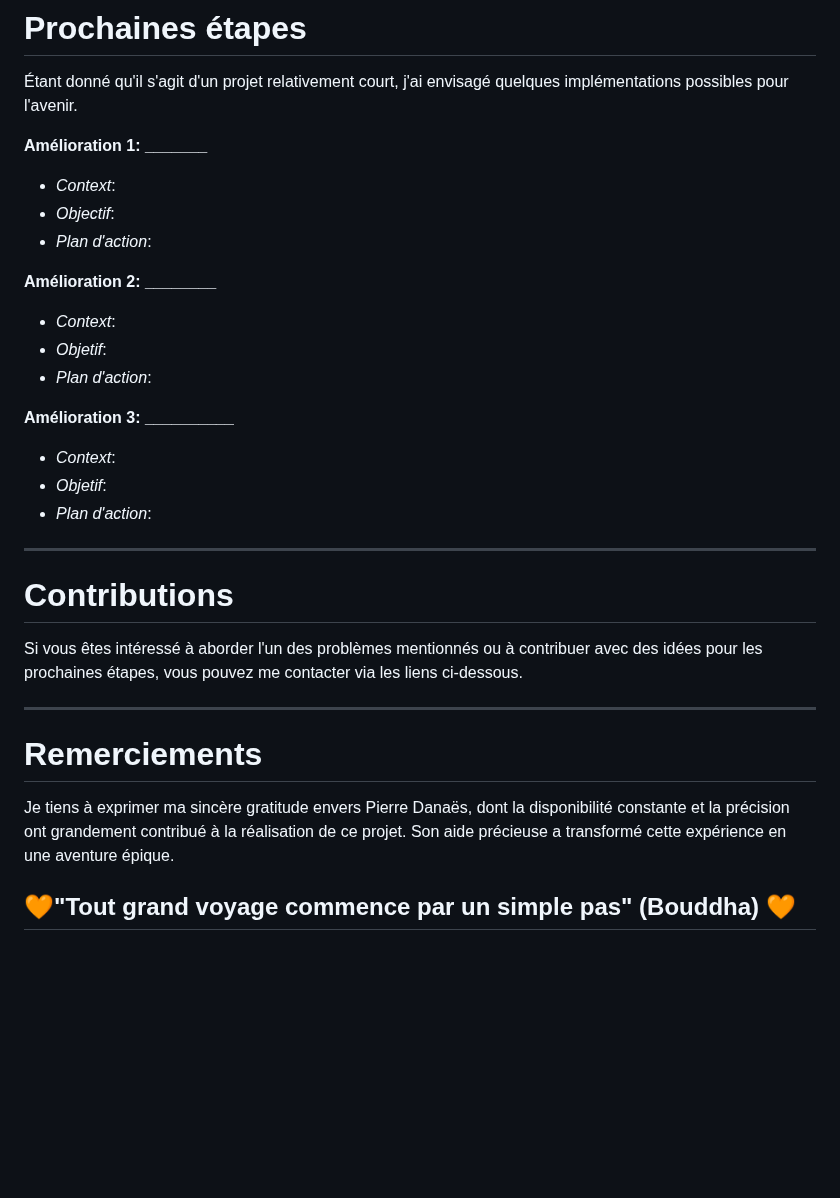
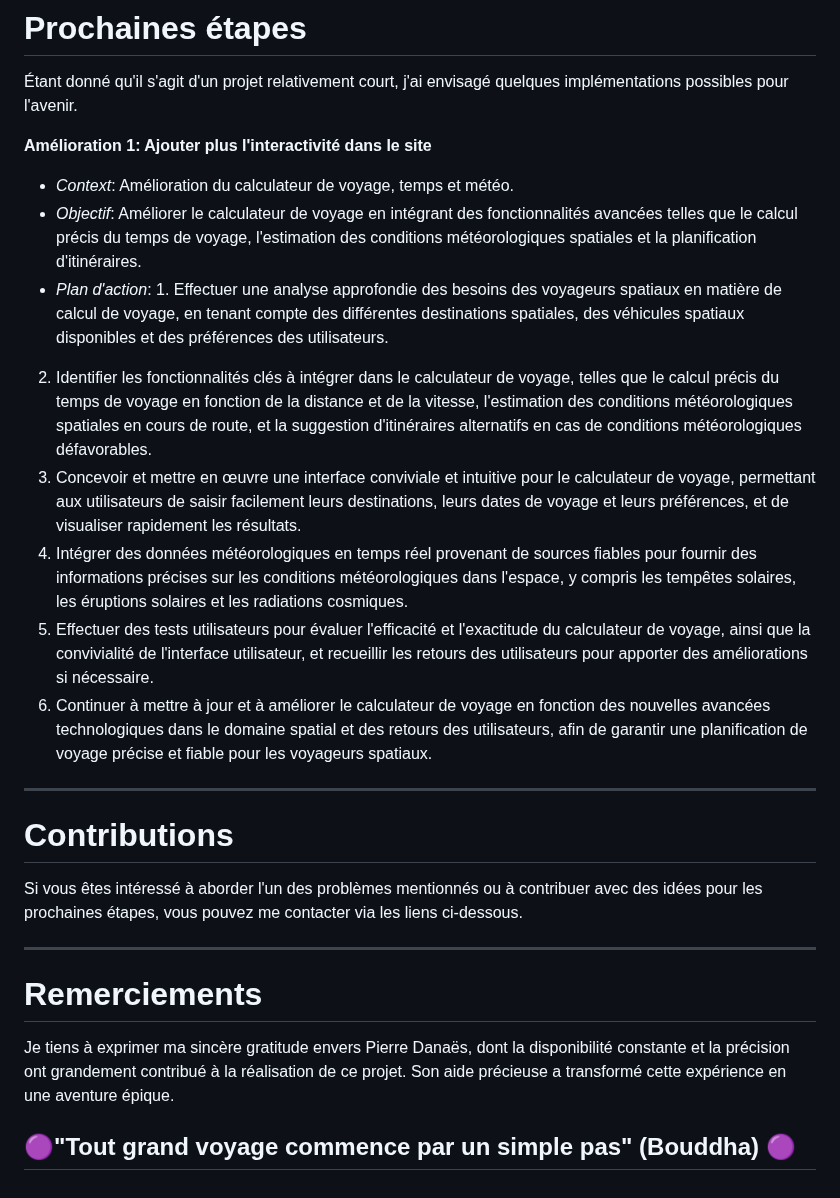
Before and after one commit to AlexNesvit/ECF-FrontDWWM-2024, a Markdown page: README.md, the part around one of its changes. GitHub-like rendering; blank space fills up the shorter version.

Commit message:
Update README.md V2.5 Ok

```diff
--- a/README.md
+++ b/README.md
@@ -114,20 +114,15 @@ Dans cette section, je souligne certains défis auxquels j'ai été confronté l
 
 Étant donné qu'il s'agit d'un projet relativement court, j'ai envisagé quelques implémentations possibles pour l'avenir.
 
- **Amélioration 1: _______**
-   - *Context*:
-   - *Objectif*:
-   - *Plan d'action*:
-
- **Amélioration 2: ________**
-   - *Context*:
-   - *Objetif*:
-   - *Plan d'action*:
-
-**Amélioration 3: __________**
-   - *Context*:
-   - *Objetif*:
-   - *Plan d'action*:
+ **Amélioration 1: Ajouter plus l'interactivité dans le site**
+   - *Context*: Amélioration du calculateur de voyage, temps et météo.
+   - *Objectif*: Améliorer le calculateur de voyage en intégrant des fonctionnalités avancées telles que le calcul précis du temps de voyage, l'estimation des conditions météorologiques spatiales et la planification d'itinéraires.
+   - *Plan d'action*: 1. Effectuer une analyse approfondie des besoins des voyageurs spatiaux en matière de calcul de voyage, en tenant compte des différentes destinations spatiales, des véhicules spatiaux disponibles et des préférences des utilisateurs.
+2. Identifier les fonctionnalités clés à intégrer dans le calculateur de voyage, telles que le calcul précis du temps de voyage en fonction de la distance et de la vitesse, l'estimation des conditions météorologiques spatiales en cours de route, et la suggestion d'itinéraires alternatifs en cas de conditions météorologiques défavorables.
+3. Concevoir et mettre en œuvre une interface conviviale et intuitive pour le calculateur de voyage, permettant aux utilisateurs de saisir facilement leurs destinations, leurs dates de voyage et leurs préférences, et de visualiser rapidement les résultats.
+4. Intégrer des données météorologiques en temps réel provenant de sources fiables pour fournir des informations précises sur les conditions météorologiques dans l'espace, y compris les tempêtes solaires, les éruptions solaires et les radiations cosmiques.
+5. Effectuer des tests utilisateurs pour évaluer l'efficacité et l'exactitude du calculateur de voyage, ainsi que la convivialité de l'interface utilisateur, et recueillir les retours des utilisateurs pour apporter des améliorations si nécessaire.
+6. Continuer à mettre à jour et à améliorer le calculateur de voyage en fonction des nouvelles avancées technologiques dans le domaine spatial et des retours des utilisateurs, afin de garantir une planification de voyage précise et fiable pour les voyageurs spatiaux.
 
 ---
 
@@ -137,9 +132,8 @@ Si vous êtes intéressé à aborder l'un des problèmes mentionnés ou à contr
 
 ---
 
-
 # Remerciements
 
 Je tiens à exprimer ma sincère gratitude envers Pierre Danaës, dont la disponibilité constante et la précision ont grandement contribué à la réalisation de ce projet. Son aide précieuse a transformé cette expérience en une aventure épique.
 
-## 🧡"Tout grand voyage commence par un simple pas" (Bouddha) 🧡
+## 🟣"Tout grand voyage commence par un simple pas" (Bouddha) 🟣
```
Also changed, not shown: other parts of README.md (+1 -1 lines).
